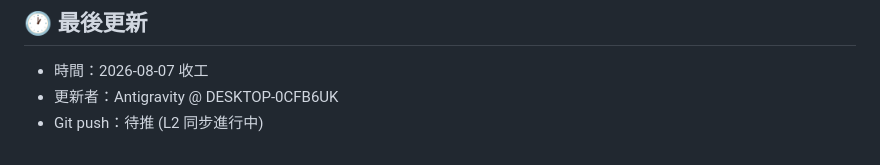
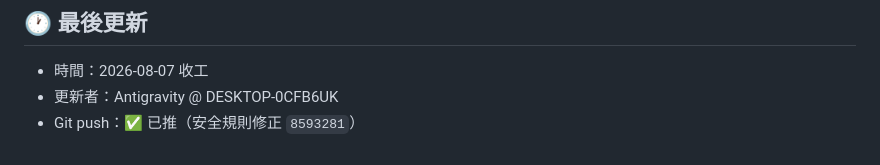
Before and after one commit to shingyong02-sudo/Reservation, a Markdown page: handoff.md, the part around the change. Drawn GitHub-style.

Commit message:
docs: 更新交接檔推送狀態 (v=20260807j)

```diff
--- a/handoff.md
+++ b/handoff.md
@@ -49,4 +49,4 @@
 ## 🕐 最後更新
 - 時間：2026-08-07 收工
 - 更新者：Antigravity @ DESKTOP-0CFB6UK
-- Git push：待推 (L2 同步進行中)
+- Git push：✅ 已推（安全規則修正 `8593281`）
```
